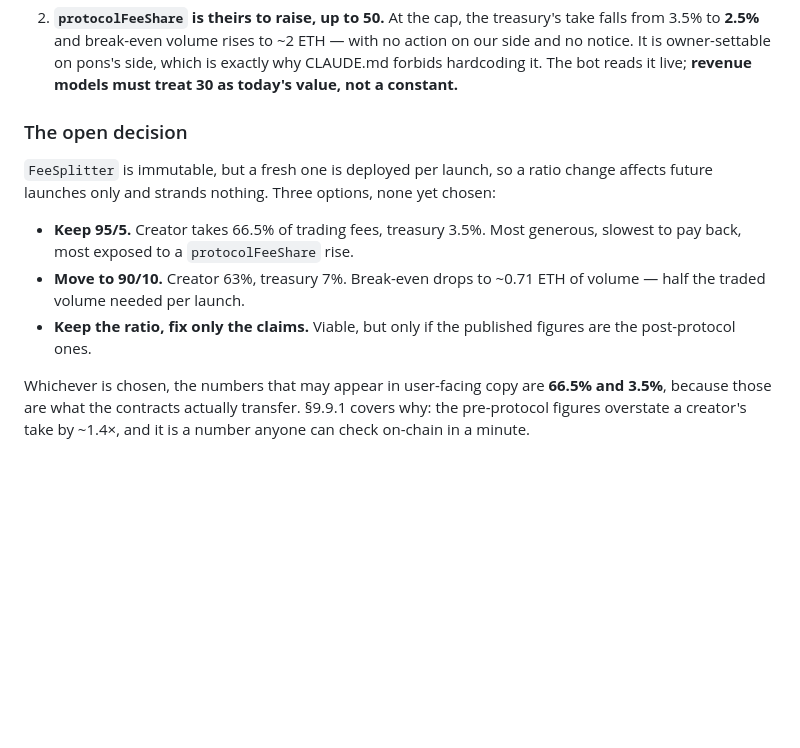
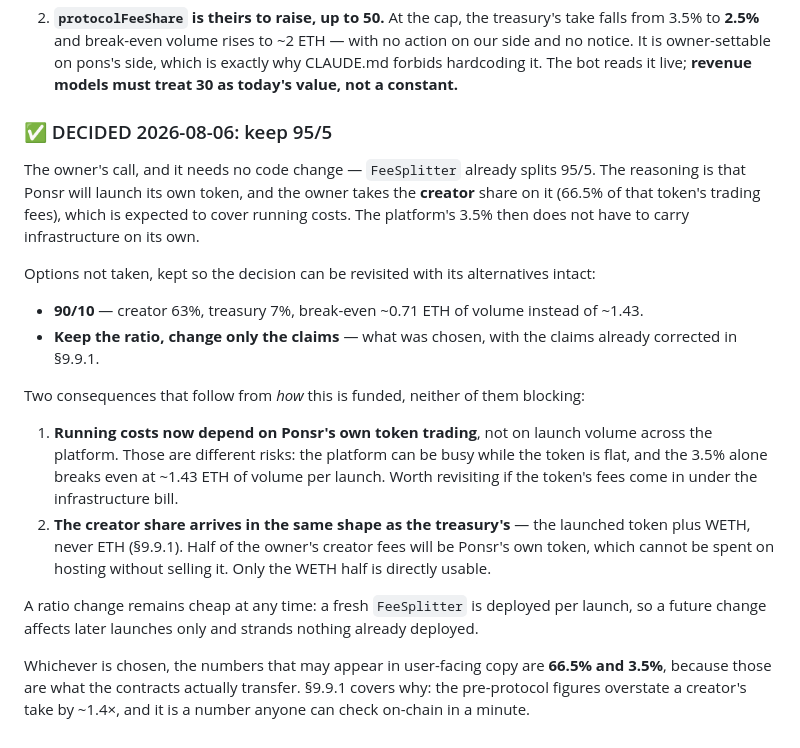
Before and after one commit to ponsrdotfun/ponsr, a Markdown page: docs/pons-v2-findings.md, the part around the change. Rendered like a GitHub page; blank space fills up the shorter version.

Commit message:
docs: settle the fee split at 95/5
The owner's call. No code change -- FeeSplitter already splits 95/5 -- so this
closes the last open product question by recording it rather than building it.

Funded by taking the creator share (66.5%) on Ponsr's own token launch instead
of widening the platform's cut, which keeps the most generous ratio for users.

Records the two consequences that follow from that funding choice, neither
blocking: running costs now track Ponsr's own token rather than platform launch
volume, which are different risks; and the creator share arrives as the launched
token plus WETH like every other share, so half of it cannot pay a hosting bill
without being sold first.

The rejected options keep their break-even figures, since a fresh splitter is
deployed per launch and the ratio can be revisited at any time without
stranding anything already deployed.

```diff
--- a/docs/pons-v2-findings.md
+++ b/docs/pons-v2-findings.md
@@ -894,17 +894,31 @@ checks in `validator.ts` are required scope and not hardening, and why weakening
    hardcoding it. The bot reads it live; **revenue models must treat 30 as today's value, not
    a constant.**
 
-### The open decision
+### ✅ DECIDED 2026-08-06: keep 95/5
 
-`FeeSplitter` is immutable, but a fresh one is deployed per launch, so a ratio change affects
-future launches only and strands nothing. Three options, none yet chosen:
+The owner's call, and it needs no code change — `FeeSplitter` already splits 95/5. The
+reasoning is that Ponsr will launch its own token, and the owner takes the **creator** share
+on it (66.5% of that token's trading fees), which is expected to cover running costs. The
+platform's 3.5% then does not have to carry infrastructure on its own.
 
-- **Keep 95/5.** Creator takes 66.5% of trading fees, treasury 3.5%. Most generous, slowest
-  to pay back, most exposed to a `protocolFeeShare` rise.
-- **Move to 90/10.** Creator 63%, treasury 7%. Break-even drops to ~0.71 ETH of volume — half
-  the traded volume needed per launch.
-- **Keep the ratio, fix only the claims.** Viable, but only if the published figures are the
-  post-protocol ones.
+Options not taken, kept so the decision can be revisited with its alternatives intact:
+
+- **90/10** — creator 63%, treasury 7%, break-even ~0.71 ETH of volume instead of ~1.43.
+- **Keep the ratio, change only the claims** — what was chosen, with the claims already
+  corrected in §9.9.1.
+
+Two consequences that follow from *how* this is funded, neither of them blocking:
+
+1. **Running costs now depend on Ponsr's own token trading**, not on launch volume across the
+   platform. Those are different risks: the platform can be busy while the token is flat, and
+   the 3.5% alone breaks even at ~1.43 ETH of volume per launch. Worth revisiting if the
+   token's fees come in under the infrastructure bill.
+2. **The creator share arrives in the same shape as the treasury's** — the launched token plus
+   WETH, never ETH (§9.9.1). Half of the owner's creator fees will be Ponsr's own token, which
+   cannot be spent on hosting without selling it. Only the WETH half is directly usable.
+
+A ratio change remains cheap at any time: a fresh `FeeSplitter` is deployed per launch, so a
+future change affects later launches only and strands nothing already deployed.
 
 Whichever is chosen, the numbers that may appear in user-facing copy are **66.5% and 3.5%**,
 because those are what the contracts actually transfer. §9.9.1 covers why: the pre-protocol
```
Also changed, not shown: CLAUDE.md (+4 -2 lines).
